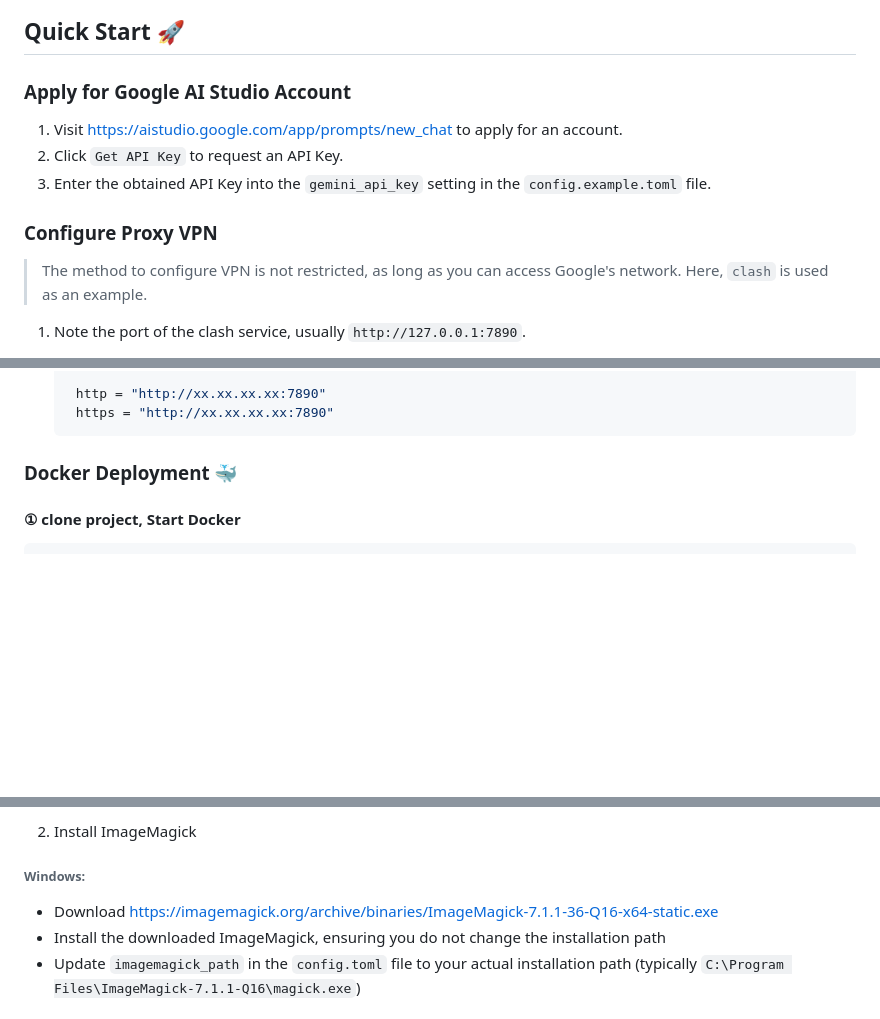
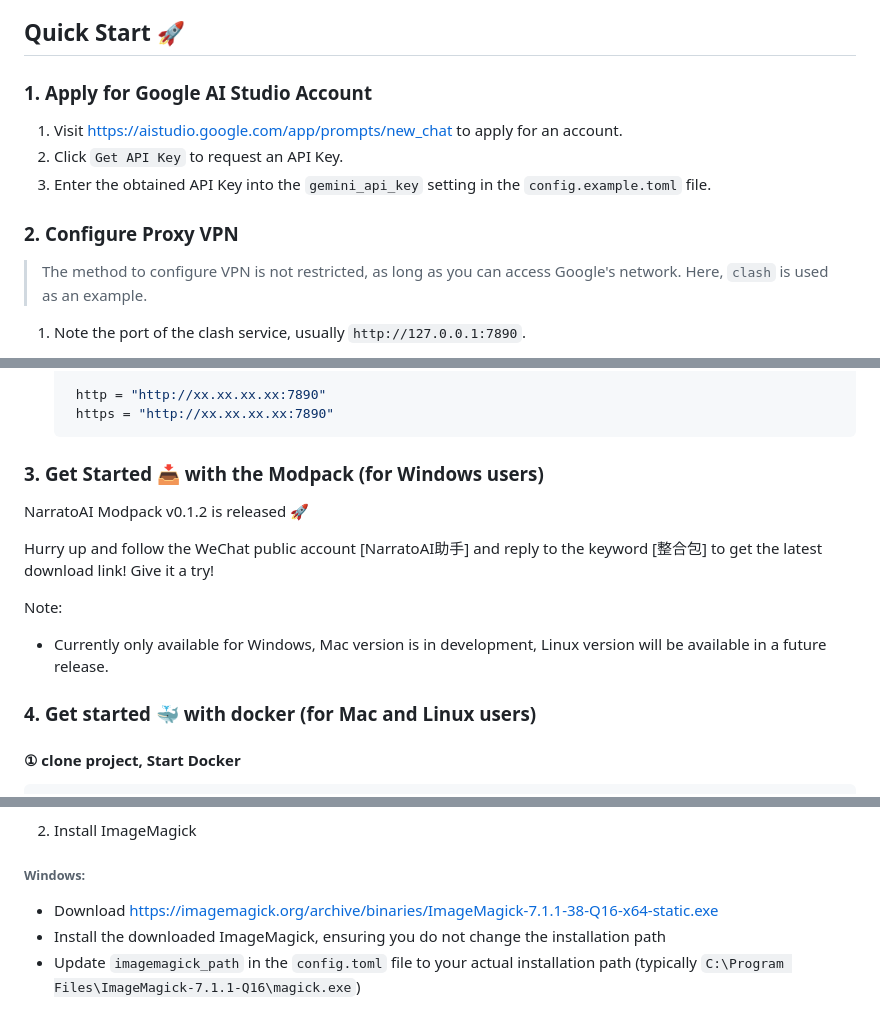
Before and after one commit to linyqh/NarratoAI, a Markdown page: README-cn.md, 3 parts joined by grey strips. GitHub-like rendering; blank space fills up the shorter version.

````diff
--- a/README.md
+++ b/README-cn.md
@@ -51,12 +43,12 @@ Note:
 - Windows 10 or MacOS 11.0 or above
 
 ## Quick Start 🚀
-### Apply for Google AI Studio Account
+### 1. Apply for Google AI Studio Account
 1. Visit https://aistudio.google.com/app/prompts/new_chat to apply for an account.
 2. Click `Get API Key` to request an API Key.
 3. Enter the obtained API Key into the `gemini_api_key` setting in the `config.example.toml` file.
 
-### Configure Proxy VPN
+### 2. Configure Proxy VPN
 > The method to configure VPN is not restricted, as long as you can access Google's network. Here, `clash` is used as an example.
 1. Note the port of the clash service, usually `http://127.0.0.1:7890`.
 2. If the port is not `7890`, modify the `VPN_PROXY_URL` in the `docker-compose.yml` file to your proxy address.
@@ -77,7 +69,18 @@ Note:
     https = "http://xx.xx.xx.xx:7890"
    ```
 
-### Docker Deployment 🐳
+
+### 3. Get Started 📥 with the Modpack (for Windows users)
+NarratoAI Modpack v0.1.2 is released 🚀
+
+Hurry up and follow the WeChat public account [NarratoAI助手] and reply to the keyword [整合包] to get the latest download link! Give it a try!
+
+Note:
+- Currently only available for Windows, Mac version is in development, Linux version will be available in a future release.
+
+
+
+### 4. Get started 🐳 with docker (for Mac and Linux users)
 #### ① clone project, Start Docker
 ```shell
 git clone https://github.com/linyqh/NarratoAI.git
@@ -143,7 +146,7 @@ pip install -r requirements.txt
 2. Install ImageMagick
 ###### Windows:
 
-- Download https://imagemagick.org/archive/binaries/ImageMagick-7.1.1-36-Q16-x64-static.exe
+- Download https://imagemagick.org/archive/binaries/ImageMagick-7.1.1-38-Q16-x64-static.exe
 - Install the downloaded ImageMagick, ensuring you do not change the installation path
 - Update `imagemagick_path` in the `config.toml` file to your actual installation path (typically `C:\Program Files\ImageMagick-7.1.1-Q16\magick.exe`)
 
````
Also changed, not shown: other parts of README-cn.md (+4 -18 lines), README-zh.md (+19 -28 lines).
